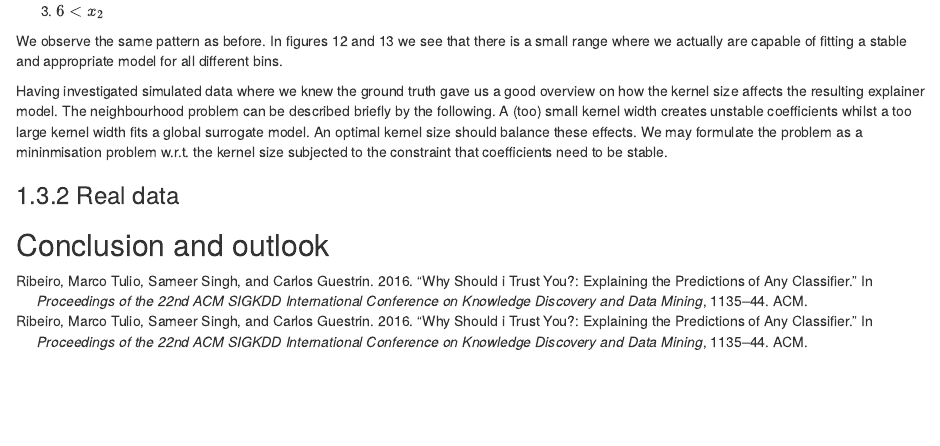
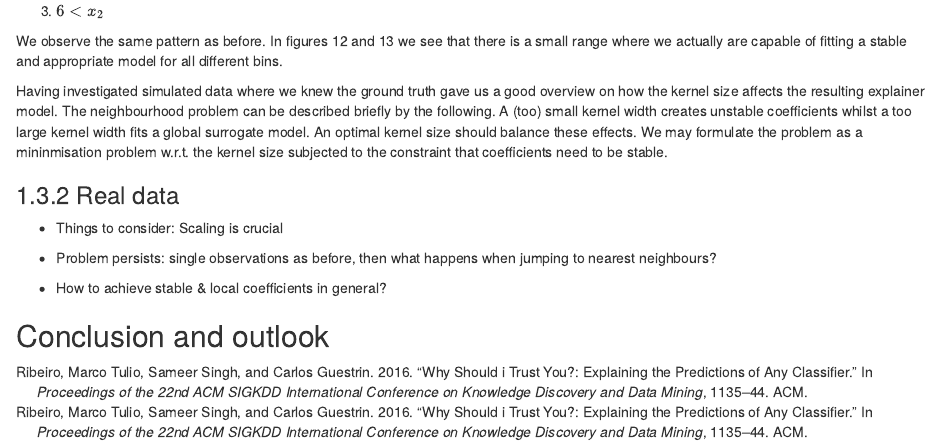
Before and after one commit to slds-lmu/iml_methods_limitations, an R Markdown document (04-09-lime-neighbourhood.Rmd): the page in a window 1100 px wide, from 270 px down. Rendered offline with R 4.5, knitr and Pandoc, with nearby package versions; drawn as R Markdown's standard HTML page in place of the format the file asks for.

Commit message:
Created further outline

```diff
--- a/04-09-lime-neighbourhood.Rmd
+++ b/04-09-lime-neighbourhood.Rmd
@@ -318,4 +318,11 @@ We may formulate the problem as a mininmisation problem w.r.t. the kernel size s
 
 ### Real data
 
+- Things to consider: Scaling is crucial
+
+- Problem persists:
+single observations as before, then what happens when jumping to nearest neighbours?
+
+- How to achieve stable & local coefficients in general?
+
 ## Conclusion and outlook
```
